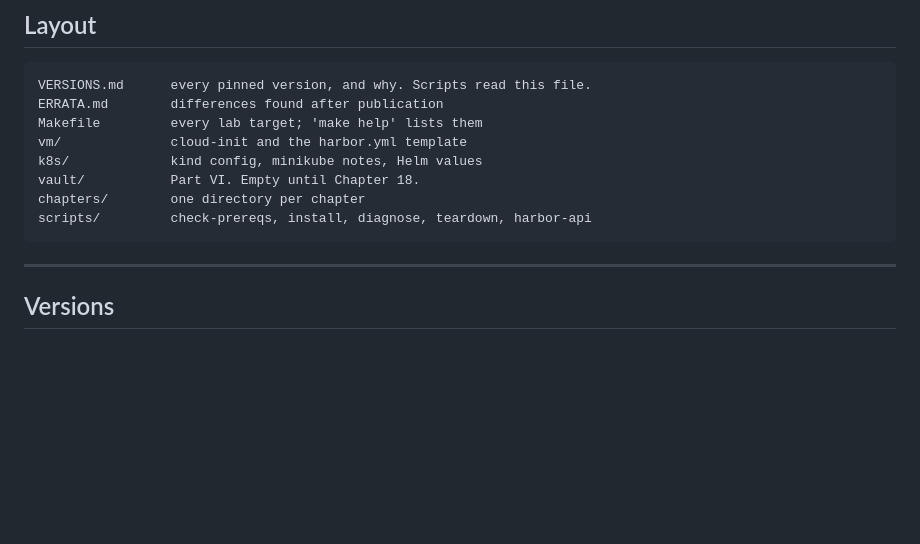
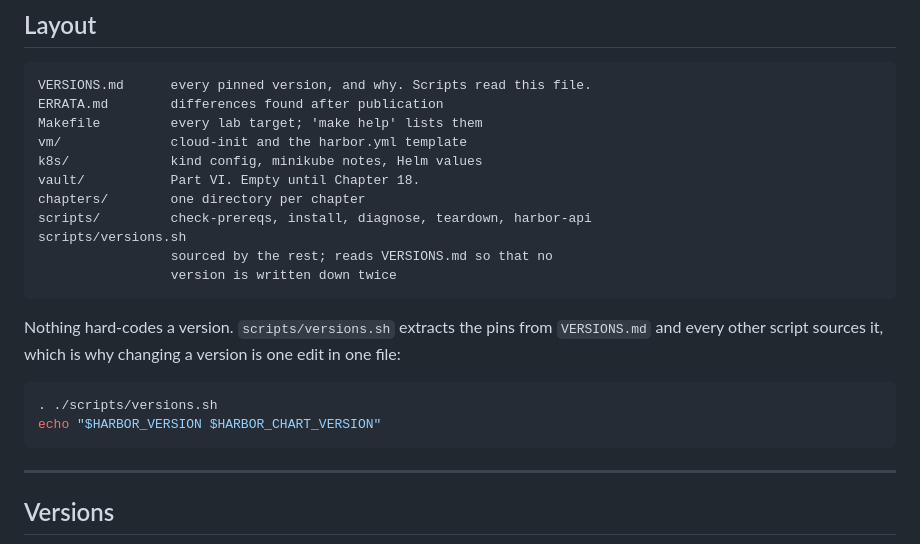
Before and after one commit to thomaszachmann/books, a Markdown page: harbor-in-practice/README.md, the part around the change. Rendered like a GitHub page; blank space fills up the shorter version.

Commit message:
Document versions.sh, which eight scripts source and no README mentioned
Found by an audit of the repo against the book: every script that needs
a version sources scripts/versions.sh, which extracts the pins from
VERSIONS.md, and nothing said so. A reader looking for where to change a
version had to read the scripts.

````diff
--- a/harbor-in-practice/README.md
+++ b/harbor-in-practice/README.md
@@ -72,6 +72,18 @@ k8s/             kind config, minikube notes, Helm values
 vault/           Part VI. Empty until Chapter 18.
 chapters/        one directory per chapter
 scripts/         check-prereqs, install, diagnose, teardown, harbor-api
+scripts/versions.sh
+                 sourced by the rest; reads VERSIONS.md so that no
+                 version is written down twice
+```
+
+Nothing hard-codes a version. `scripts/versions.sh` extracts the pins
+from `VERSIONS.md` and every other script sources it, which is why
+changing a version is one edit in one file:
+
+```bash
+. ./scripts/versions.sh
+echo "$HARBOR_VERSION $HARBOR_CHART_VERSION"
 ```
 
 ---
````
